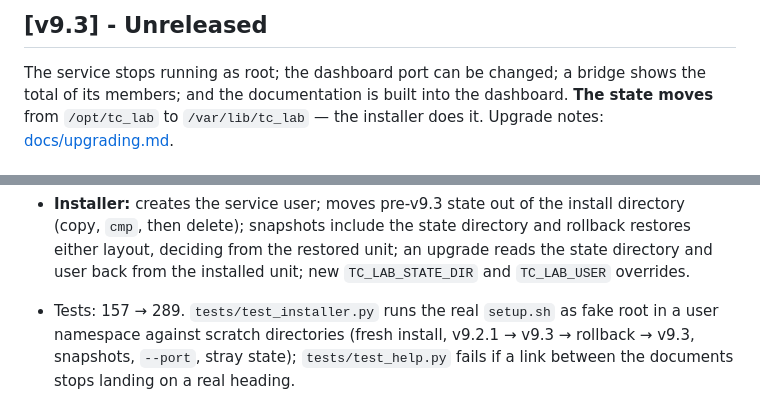
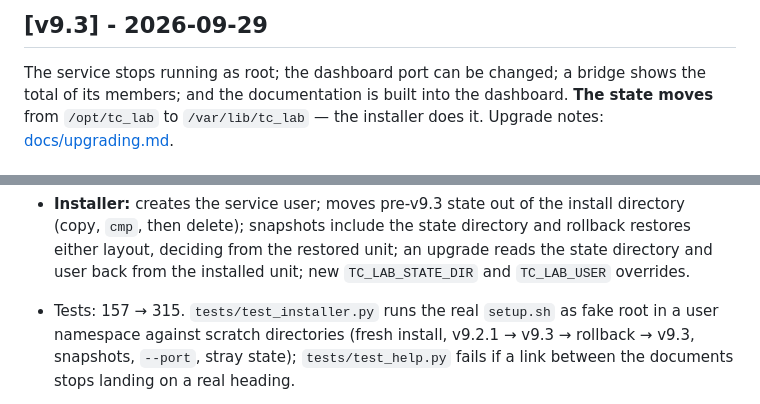
Before and after one commit to rod-git-hub/TC-GUI-LAB, a Markdown page: CHANGELOG.md, 2 parts joined by grey strips. GitHub-like rendering.

```diff
--- a/CHANGELOG.md
+++ b/CHANGELOG.md
@@ -1,4 +1,4 @@
-## [v9.3] - Unreleased
+## [v9.3] - 2026-09-29
 
 The service stops running as root; the dashboard port can be changed; a bridge
 shows the total of its members; and the documentation is built into the
@@ -53,7 +53,7 @@ installer does it. Upgrade notes: [docs/upgrading.md](docs/upgrading.md).
   rollback restores either layout, deciding from the restored unit; an upgrade reads
   the state directory and user back from the installed unit; new
   `TC_LAB_STATE_DIR` and `TC_LAB_USER` overrides.
-- Tests: 157 → 289. `tests/test_installer.py` runs the real `setup.sh` as fake root
+- Tests: 157 → 315. `tests/test_installer.py` runs the real `setup.sh` as fake root
   in a user namespace against scratch directories (fresh install, v9.2.1 → v9.3 →
   rollback → v9.3, snapshots, `--port`, stray state); `tests/test_help.py` fails if a
   link between the documents stops landing on a real heading.
```
Also changed, not shown: RELEASE_NOTES.md (+19 -7 lines).
